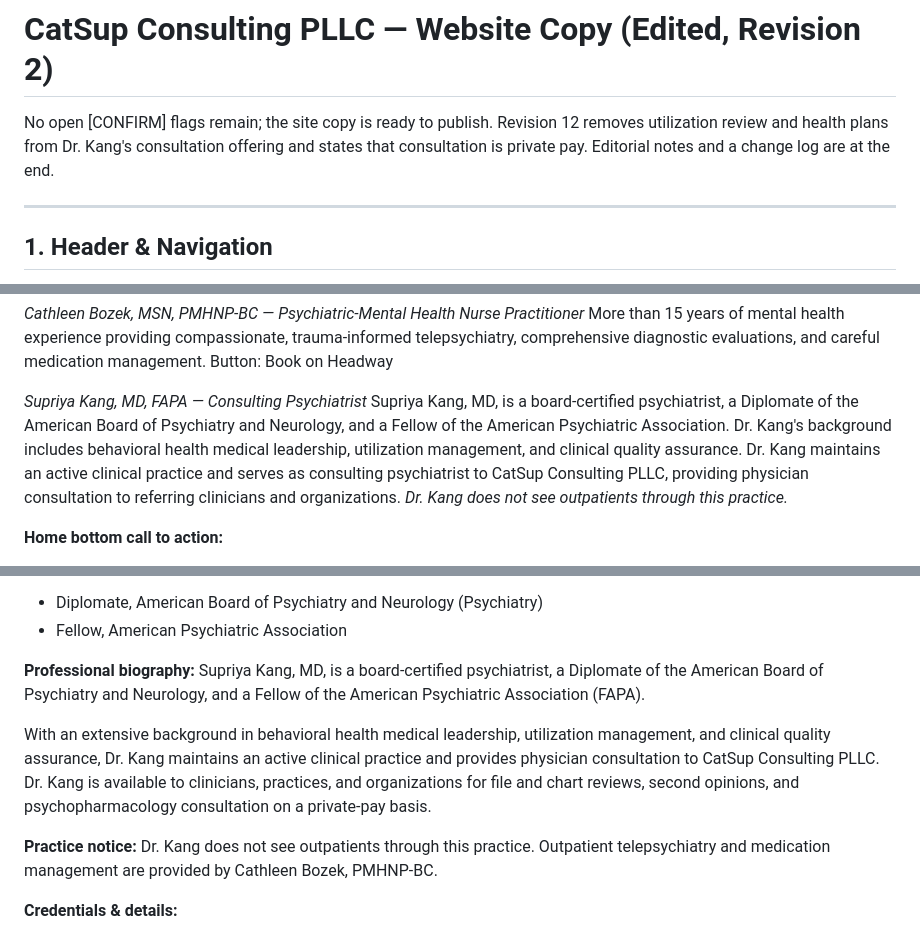
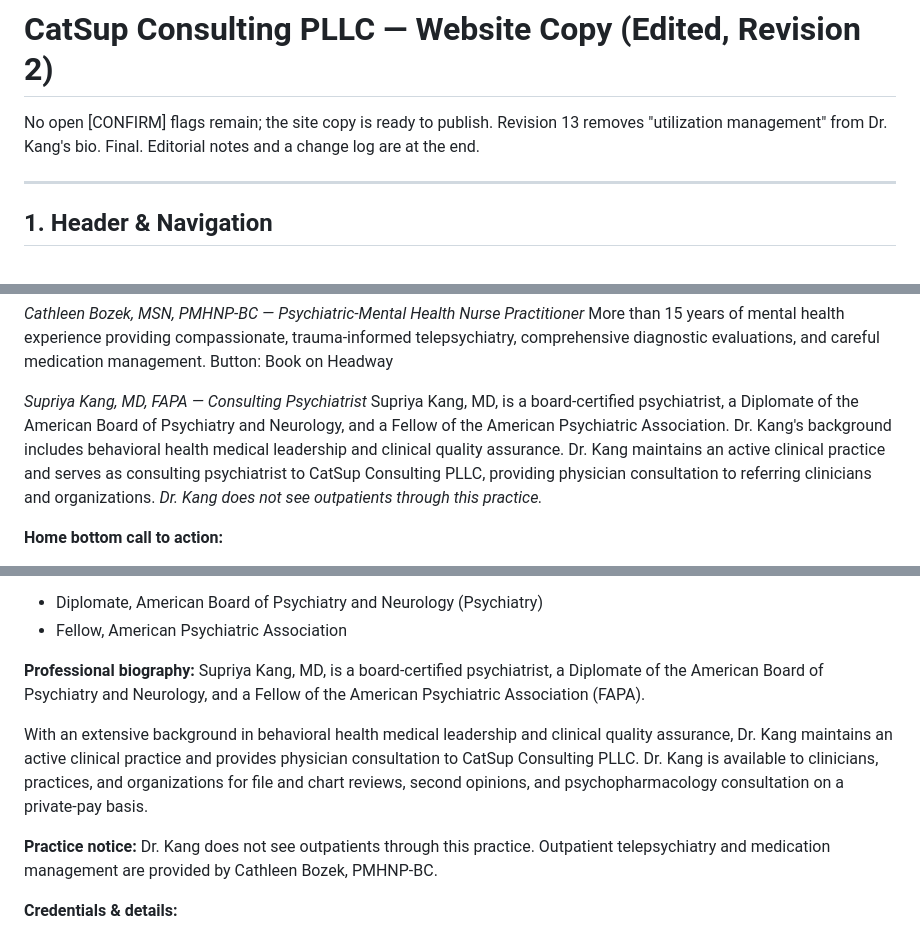
Before and after one commit to supinator71/stuff, a Markdown page: website/catsup-website-copy-edited.md, 3 parts joined by grey strips. Rendered like a GitHub page.

Commit message:
Remove utilization management from Dr. Kang's bio
Co-Authored-By: Claude Fable 5.1 <noreply@anthropic.com>
Claude-Session: https://claude.ai/code/session_01XK4LBXUYNvSU4XfjBqhV5T

```diff
--- a/website/catsup-website-copy-edited.md
+++ b/website/catsup-website-copy-edited.md
@@ -1,6 +1,6 @@
 # CatSup Consulting PLLC — Website Copy (Edited, Revision 2)
 
-No open [CONFIRM] flags remain; the site copy is ready to publish. Revision 12 removes utilization review and health plans from Dr. Kang's consultation offering and states that consultation is private pay. Editorial notes and a change log are at the end.
+No open [CONFIRM] flags remain; the site copy is ready to publish. Revision 13 removes "utilization management" from Dr. Kang's bio. Final. Editorial notes and a change log are at the end.
 
 ---
 
@@ -71,7 +71,7 @@ More than 15 years of mental health experience providing compassionate, trauma-i
 Button: Book on Headway
 
 *Supriya Kang, MD, FAPA — Consulting Psychiatrist*
-Supriya Kang, MD, is a board-certified psychiatrist, a Diplomate of the American Board of Psychiatry and Neurology, and a Fellow of the American Psychiatric Association. Dr. Kang's background includes behavioral health medical leadership, utilization management, and clinical quality assurance. Dr. Kang maintains an active clinical practice and serves as consulting psychiatrist to CatSup Consulting PLLC, providing physician consultation to referring clinicians and organizations.
+Supriya Kang, MD, is a board-certified psychiatrist, a Diplomate of the American Board of Psychiatry and Neurology, and a Fellow of the American Psychiatric Association. Dr. Kang's background includes behavioral health medical leadership and clinical quality assurance. Dr. Kang maintains an active clinical practice and serves as consulting psychiatrist to CatSup Consulting PLLC, providing physician consultation to referring clinicians and organizations.
 *Dr. Kang does not see outpatients through this practice.*
 
 **Home bottom call to action:**
@@ -130,7 +130,7 @@ Cathleen's virtual practice serves adults and older adults throughout Washington
 **Professional biography:**
 Supriya Kang, MD, is a board-certified psychiatrist, a Diplomate of the American Board of Psychiatry and Neurology, and a Fellow of the American Psychiatric Association (FAPA).
 
-With an extensive background in behavioral health medical leadership, utilization management, and clinical quality assurance, Dr. Kang maintains an active clinical practice and provides physician consultation to CatSup Consulting PLLC. Dr. Kang is available to clinicians, practices, and organizations for file and chart reviews, second opinions, and psychopharmacology consultation on a private-pay basis.
+With an extensive background in behavioral health medical leadership and clinical quality assurance, Dr. Kang maintains an active clinical practice and provides physician consultation to CatSup Consulting PLLC. Dr. Kang is available to clinicians, practices, and organizations for file and chart reviews, second opinions, and psychopharmacology consultation on a private-pay basis.
 
 **Practice notice:**
 Dr. Kang does not see outpatients through this practice. Outpatient telepsychiatry and medication management are provided by Cathleen Bozek, PMHNP-BC.
```
Also changed, not shown: other parts of website/catsup-website-copy-edited.md (+2 -0 lines).
